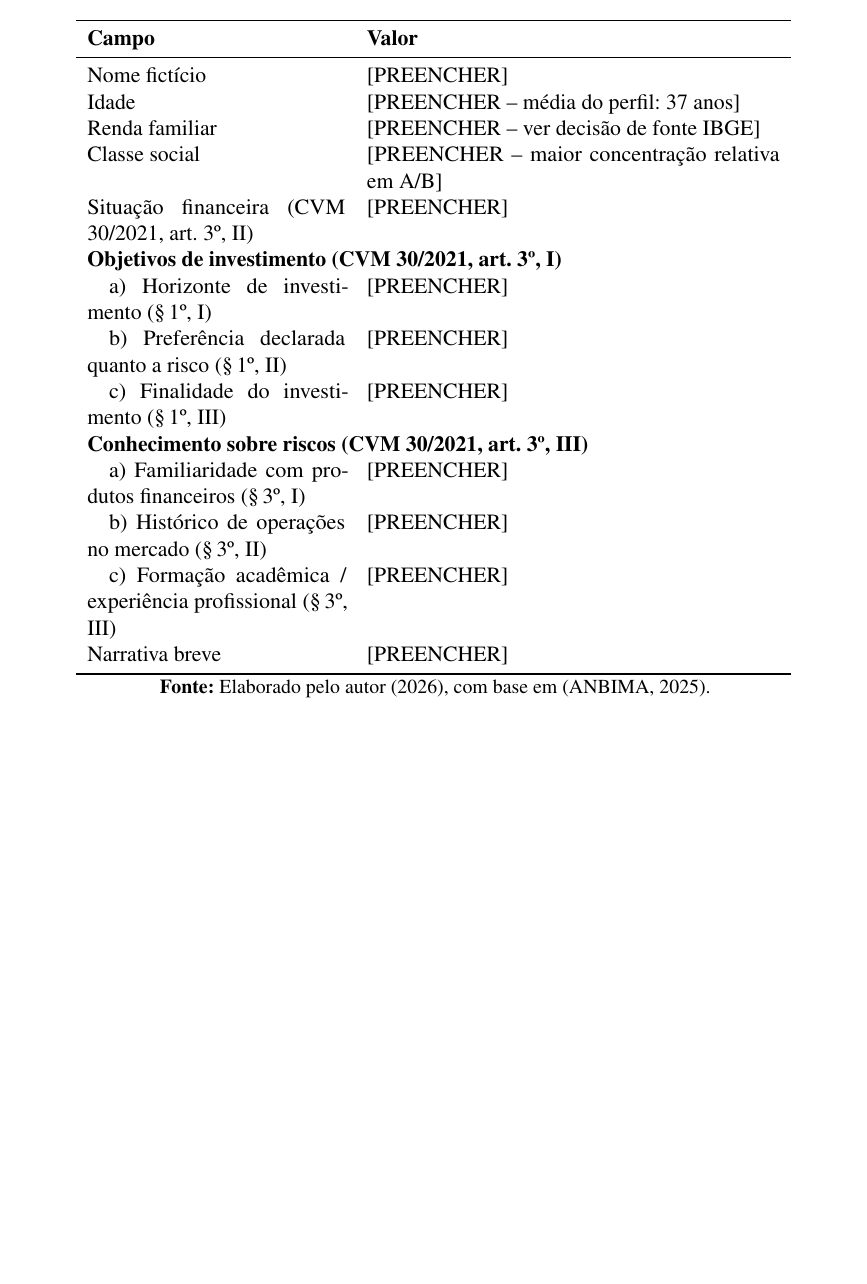
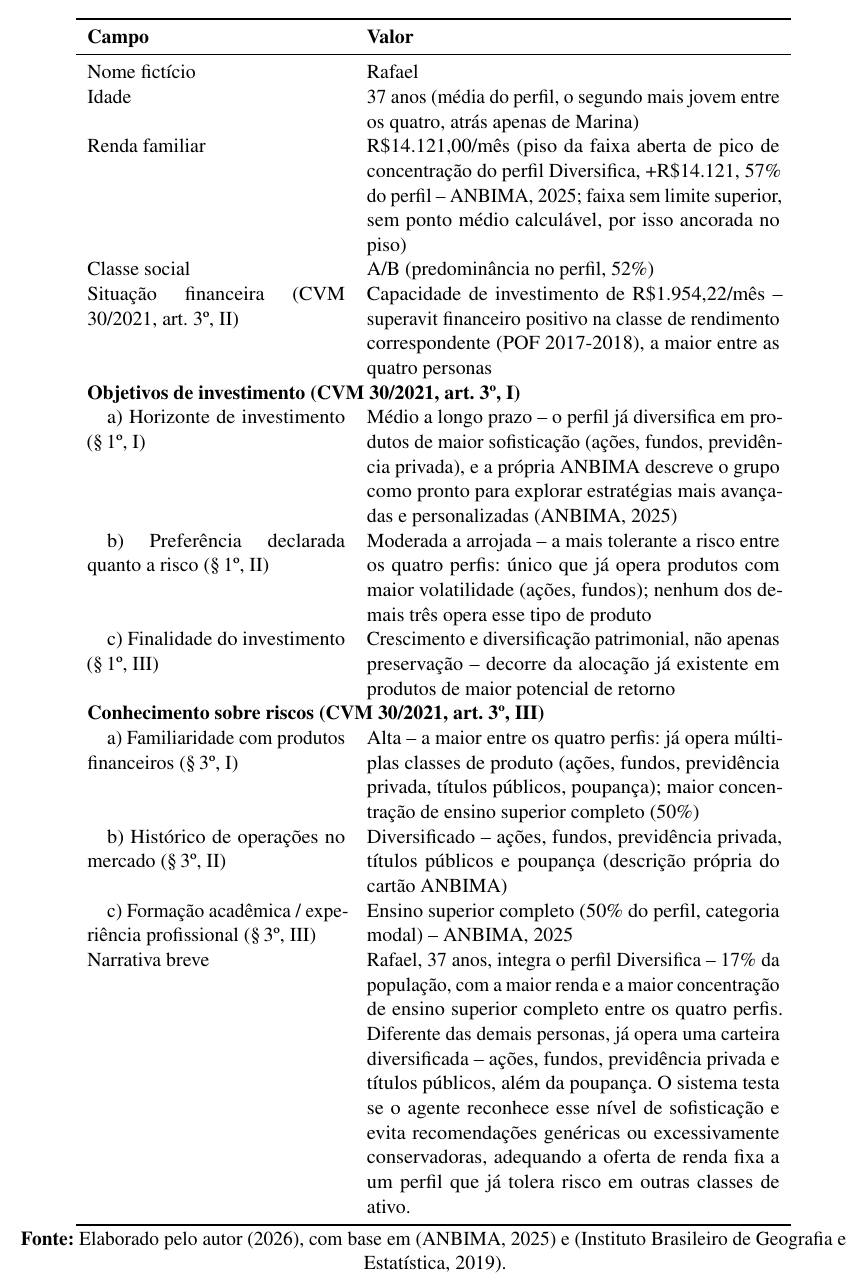
Before and after one commit to kuelka/TemplateLatexIDP, a LaTeX thesis (main.tex, which reads anexos/anexo-2-personas.tex): part of page 47 of 48, cut so that both start at the same text, the shorter picture padded with empty space. Compiled offline with pdfLaTeX.

Commit message:
Preenche Persona 4 (Rafael, Diversifica) no Anexo II -- fecha as 4 personas
Renda ancorada no piso da faixa aberta de pico ANBIMA (+R$14.121,00,
57% do perfil), já que a faixa não tem teto para calcular ponto médio
(diferente de João e Antônio). Capacidade de investimento de
R$1.954,22/mês (Classe 5 da POF), a maior das quatro personas. Corrige
alegação incorreta de que Rafael (37 anos) seria "o mais jovem entre
os quatro" -- é a Marina (34 anos) quem detém essa marca; ajustado
para "segundo mais jovem, atrás apenas de Marina". Substitui o bloco
de TODO da introdução do anexo por nota de conclusão com as datas de
fechamento das 4 personas.

```diff
--- a/anexos/anexo-2-personas.tex
+++ b/anexos/anexo-2-personas.tex
@@ -136,21 +118,21 @@ correspondem a clientes reais de nenhum banco p\'ublico.
     \toprule
     \textbf{Campo} & \textbf{Valor} \\
     \midrule
-    Nome fict\'icio & [PREENCHER] \\
-    Idade & [PREENCHER -- m\'edia do perfil: 37 anos] \\
-    Renda familiar & [PREENCHER -- ver decis\~ao de fonte IBGE] \\
-    Classe social & [PREENCHER -- maior concentra\c{c}\~ao relativa em A/B] \\
-    Situa\c{c}\~ao financeira (CVM 30/2021, art.\ 3\textordmasculine{}, II) & [PREENCHER] \\
+    Nome fict\'icio & Rafael \\
+    Idade & 37 anos (m\'edia do perfil, o segundo mais jovem entre os quatro, atr\'as apenas de Marina) \\
+    Renda familiar & R\$14.121,00/m\^es (piso da faixa aberta de pico de concentra\c{c}\~ao do perfil Diversifica, +R\$14.121, 57\% do perfil -- ANBIMA, 2025; faixa sem limite superior, sem ponto m\'edio calcul\'avel, por isso ancorada no piso) \\
+    Classe social & A/B (predomin\^ancia no perfil, 52\%) \\
+    Situa\c{c}\~ao financeira (CVM 30/2021, art.\ 3\textordmasculine{}, II) & Capacidade de investimento de R\$1.954,22/m\^es -- superavit financeiro positivo na classe de rendimento correspondente (POF 2017-2018), a maior entre as quatro personas \\
     \multicolumn{2}{l}{\textbf{Objetivos de investimento (CVM 30/2021, art.\ 3\textordmasculine{}, I)}} \\
-    \quad a) Horizonte de investimento (\S\,1\textordmasculine{}, I) & [PREENCHER] \\
-    \quad b) Prefer\^encia declarada quanto a risco (\S\,1\textordmasculine{}, II) & [PREENCHER] \\
-    \quad c) Finalidade do investimento (\S\,1\textordmasculine{}, III) & [PREENCHER] \\
+    \quad a) Horizonte de investimento (\S\,1\textordmasculine{}, I) & M\'edio a longo prazo -- o perfil j\'a diversifica em produtos de maior sofistica\c{c}\~ao (a\c{c}\~oes, fundos, previd\^encia privada), e a pr\'opria ANBIMA descreve o grupo como pronto para explorar estrat\'egias mais avan\c{c}adas e personalizadas (ANBIMA, 2025) \\
+    \quad b) Prefer\^encia declarada quanto a risco (\S\,1\textordmasculine{}, II) & Moderada a arrojada -- a mais tolerante a risco entre os quatro perfis: \'unico que j\'a opera produtos com maior volatilidade (a\c{c}\~oes, fundos); nenhum dos demais tr\^es opera esse tipo de produto \\
+    \quad c) Finalidade do investimento (\S\,1\textordmasculine{}, III) & Crescimento e diversifica\c{c}\~ao patrimonial, n\~ao apenas preserva\c{c}\~ao -- decorre da aloca\c{c}\~ao j\'a existente em produtos de maior potencial de retorno \\
     \multicolumn{2}{l}{\textbf{Conhecimento sobre riscos (CVM 30/2021, art.\ 3\textordmasculine{}, III)}} \\
-    \quad a) Familiaridade com produtos financeiros (\S\,3\textordmasculine{}, I) & [PREENCHER] \\
-    \quad b) Hist\'orico de opera\c{c}\~oes no mercado (\S\,3\textordmasculine{}, II) & [PREENCHER] \\
-    \quad c) Forma\c{c}\~ao acad\^emica / experi\^encia profissional (\S\,3\textordmasculine{}, III) & [PREENCHER] \\
-    Narrativa breve & [PREENCHER] \\
+    \quad a) Familiaridade com produtos financeiros (\S\,3\textordmasculine{}, I) & Alta -- a maior entre os quatro perfis: j\'a opera m\'ultiplas classes de produto (a\c{c}\~oes, fundos, previd\^encia privada, t\'itulos p\'ublicos, poupan\c{c}a); maior concentra\c{c}\~ao de ensino superior completo (50\%) \\
+    \quad b) Hist\'orico de opera\c{c}\~oes no mercado (\S\,3\textordmasculine{}, II) & Diversificado -- a\c{c}\~oes, fundos, previd\^encia privada, t\'itulos p\'ublicos e poupan\c{c}a (descri\c{c}\~ao pr\'opria do cart\~ao ANBIMA) \\
+    \quad c) Forma\c{c}\~ao acad\^emica / experi\^encia profissional (\S\,3\textordmasculine{}, III) & Ensino superior completo (50\% do perfil, categoria modal) -- ANBIMA, 2025 \\
+    Narrativa breve & Rafael, 37 anos, integra o perfil Diversifica -- 17\% da popula\c{c}\~ao, com a maior renda e a maior concentra\c{c}\~ao de ensino superior completo entre os quatro perfis. Diferente das demais personas, j\'a opera uma carteira diversificada -- a\c{c}\~oes, fundos, previd\^encia privada e t\'itulos p\'ublicos, al\'em da poupan\c{c}a. O sistema testa se o agente reconhece esse n\'ivel de sofistica\c{c}\~ao e evita recomenda\c{c}\~oes gen\'ericas ou excessivamente conservadoras, adequando a oferta de renda fixa a um perfil que j\'a tolera risco em outras classes de ativo. \\
     \bottomrule
   \end{tabular}
-  \fonte{Elaborado pelo autor (2026), com base em \autocite{anbima2025}.}
+  \fonte{Elaborado pelo autor (2026), com base em \autocite{anbima2025} e \autocite{ibge2019pof}.}
 \end{quadro}
```
Also changed, not shown: anexos/anexo-2-personas.tex (40 more changed lines).
